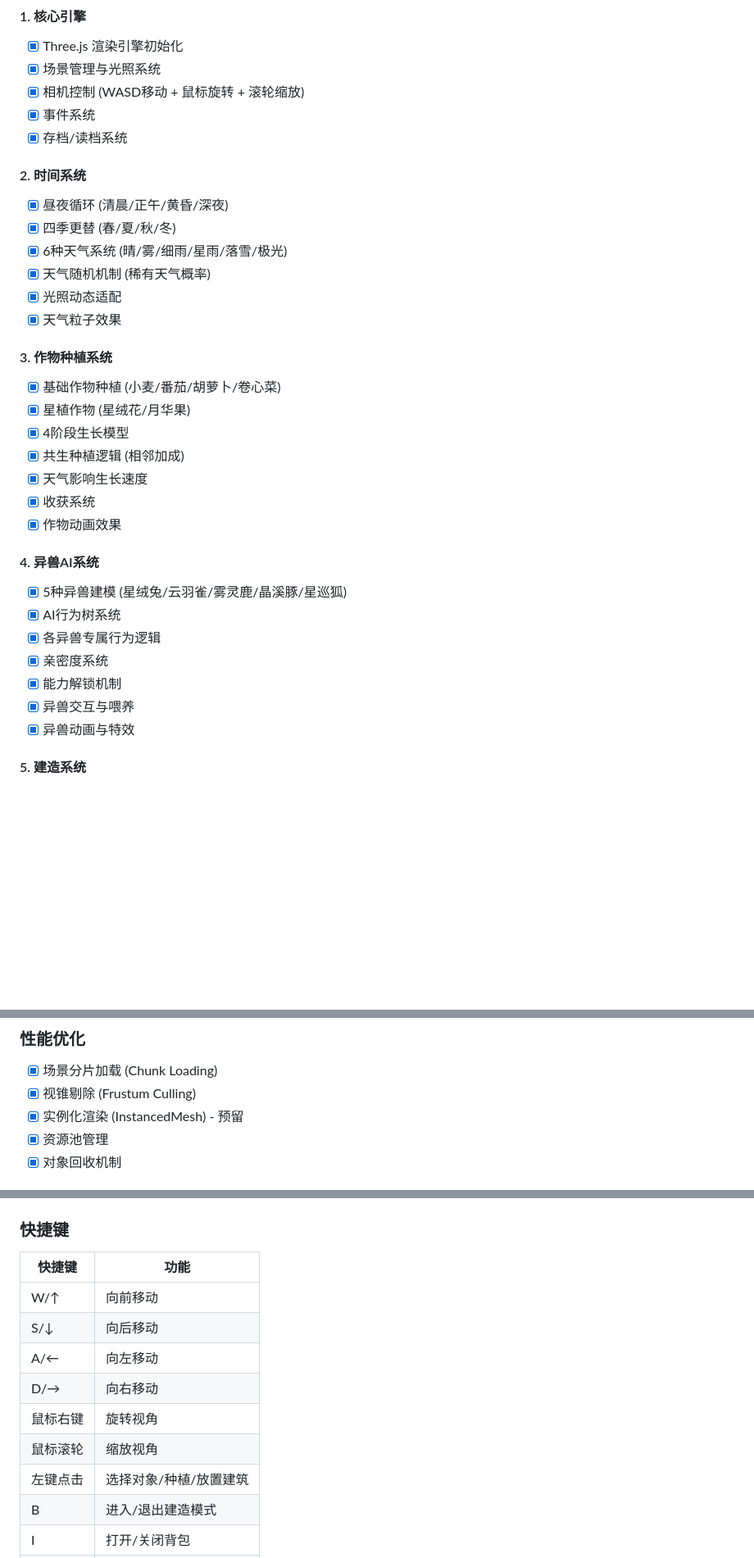
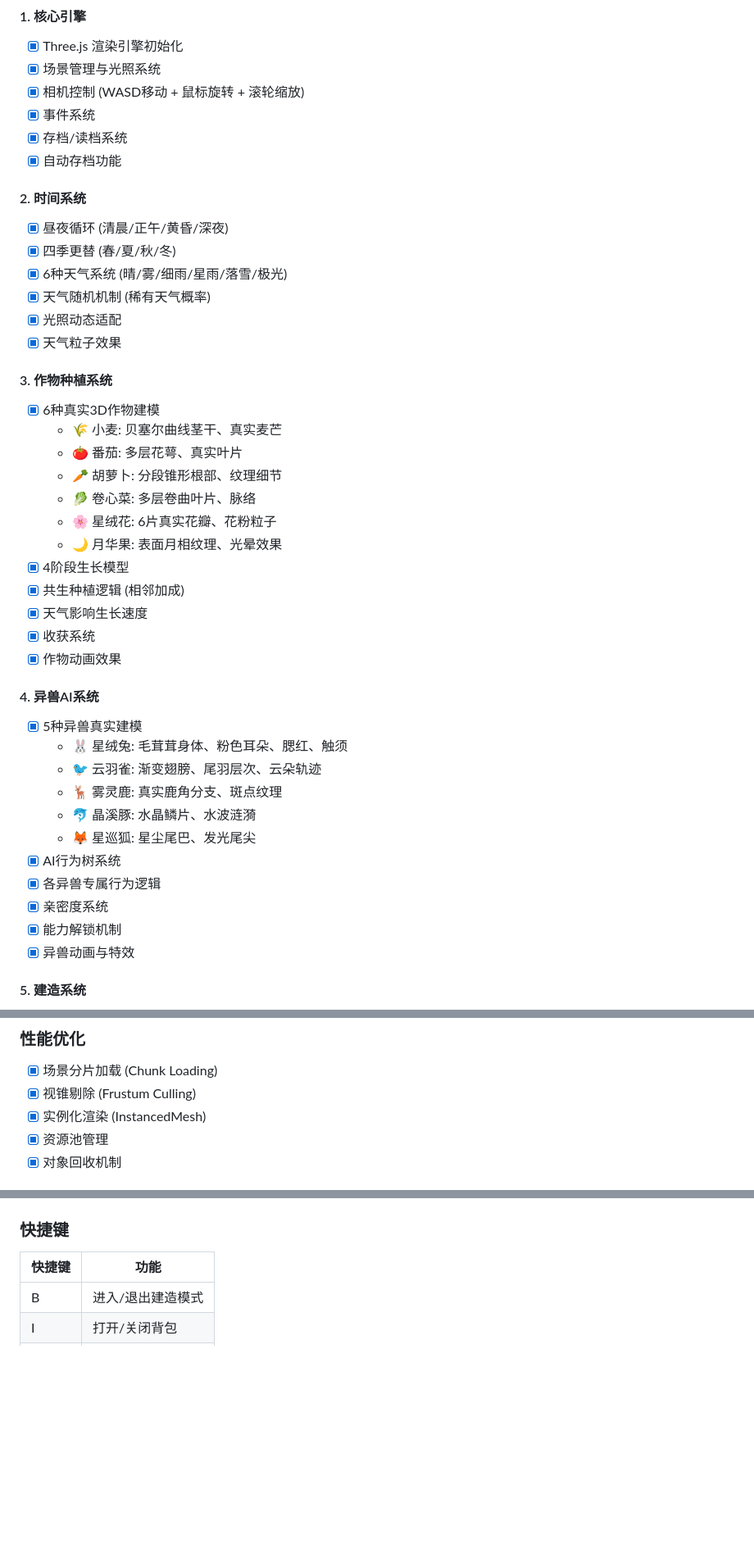
Before and after one commit to cdp1114/game, a Markdown page: README.md, 3 parts joined by grey strips. Shown at 82% size. Drawn GitHub-style; blank space fills up the shorter version.

```diff
--- a/README.md
+++ b/README.md
@@ -117,6 +125,7 @@ xingye-qisu/
 - [x] 相机控制 (WASD移动 + 鼠标旋转 + 滚轮缩放)
 - [x] 事件系统
 - [x] 存档/读档系统
+- [x] 自动存档功能
 
 #### 2. 时间系统
 - [x] 昼夜循环 (清晨/正午/黄昏/深夜)
@@ -127,8 +136,13 @@ xingye-qisu/
 - [x] 天气粒子效果
 
 #### 3. 作物种植系统
-- [x] 基础作物种植 (小麦/番茄/胡萝卜/卷心菜)
-- [x] 星植作物 (星绒花/月华果)
+- [x] 6种真实3D作物建模
+  - 🌾 小麦: 贝塞尔曲线茎干、真实麦芒
+  - 🍅 番茄: 多层花萼、真实叶片
+  - 🥕 胡萝卜: 分段锥形根部、纹理细节
+  - 🥬 卷心菜: 多层卷曲叶片、脉络
+  - 🌸 星绒花: 6片真实花瓣、花粉粒子
+  - 🌙 月华果: 表面月相纹理、光晕效果
 - [x] 4阶段生长模型
 - [x] 共生种植逻辑 (相邻加成)
 - [x] 天气影响生长速度
@@ -136,12 +150,16 @@ xingye-qisu/
 - [x] 作物动画效果
 
 #### 4. 异兽AI系统
-- [x] 5种异兽建模 (星绒兔/云羽雀/雾灵鹿/晶溪豚/星巡狐)
+- [x] 5种异兽真实建模
+  - 🐰 星绒兔: 毛茸茸身体、粉色耳朵、腮红、触须
+  - 🐦 云羽雀: 渐变翅膀、尾羽层次、云朵轨迹
+  - 🦌 雾灵鹿: 真实鹿角分支、斑点纹理
+  - 🐬 晶溪豚: 水晶鳞片、水波涟漪
+  - 🦊 星巡狐: 星尘尾巴、发光尾尖
 - [x] AI行为树系统
 - [x] 各异兽专属行为逻辑
 - [x] 亲密度系统
 - [x] 能力解锁机制
-- [x] 异兽交互与喂养
 - [x] 异兽动画与特效
 
 #### 5. 建造系统
@@ -210,7 +251,7 @@ xingye-qisu/
 ### 性能优化
 - [x] 场景分片加载 (Chunk Loading)
 - [x] 视锥剔除 (Frustum Culling)
-- [x] 实例化渲染 (InstancedMesh) - 预留
+- [x] 实例化渲染 (InstancedMesh)
 - [x] 资源池管理
 - [x] 对象回收机制
 
@@ -268,13 +308,6 @@ xingye-qisu/
 ### 快捷键
 | 快捷键 | 功能 |
 |--------|------|
-| W/↑ | 向前移动 |
-| S/↓ | 向后移动 |
-| A/← | 向左移动 |
-| D/→ | 向右移动 |
-| 鼠标右键 | 旋转视角 |
-| 鼠标滚轮 | 缩放视角 |
-| 左键点击 | 选择对象/种植/放置建筑 |
 | B | 进入/退出建造模式 |
 | I | 打开/关闭背包 |
 | ESC | 退出建造模式/暂停 |
```
Also changed, not shown: other parts of README.md (+47 -17 lines), 开发进度报告.md (+180 -378 lines).
